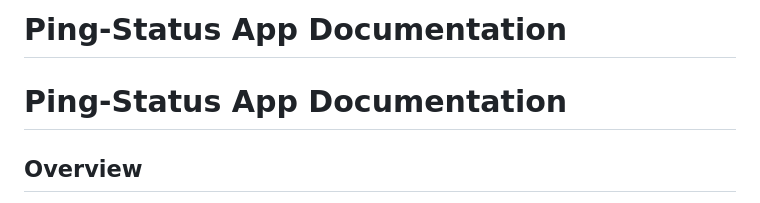
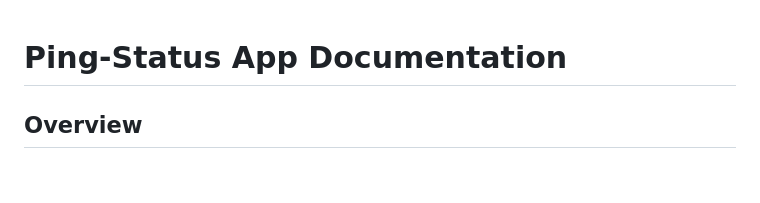
Before and after one commit to lubeschanin/ping_app, a Markdown page: readme.md, the part around the change. GitHub-like rendering; blank space fills up the shorter version.

```diff
--- a/readme.md
+++ b/readme.md
@@ -1,5 +1,3 @@
-# Ping-Status App Documentation
-
 # **Ping-Status App Documentation**
 
 ## **Overview**
```
